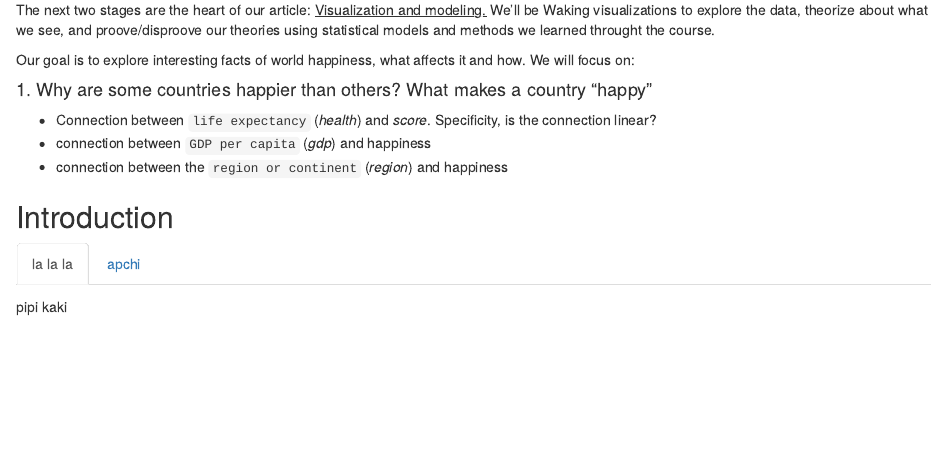
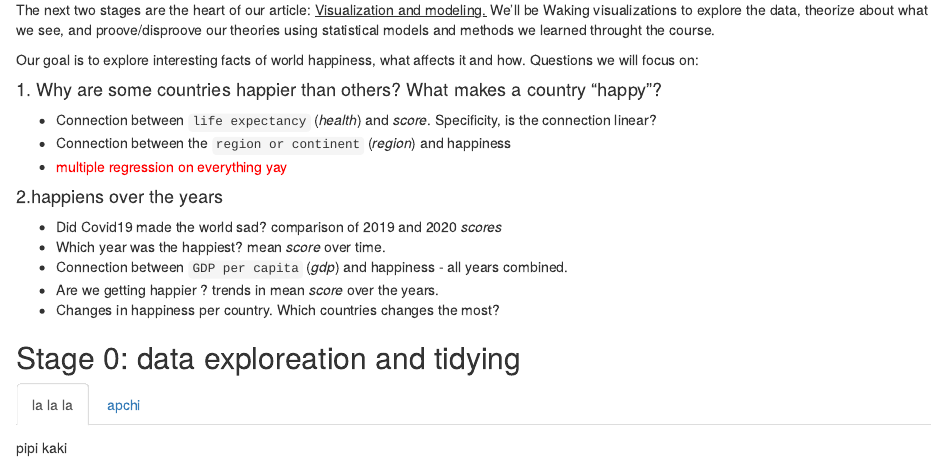
Before and after one commit to MrPupik/StatisticsFinalProject, an R Markdown document (final_report.Rmd): the page in a window 1100 px wide, from 1040 px down. The pictures show the output file final_report.html that the author committed with the source, opened offline.

Commit message:
Introduction chapter

```diff
--- a/final_report.Rmd
+++ b/final_report.Rmd
@@ -45,15 +44,24 @@ The next two stages are the heart of our article: <u> Visualization and modeling
 We'll be Waking visualizations to explore the data, theorize about what we see, and proove/disproove our theories using statistical models and methods we learned throught the course.
 
 Our goal is to explore interesting facts of world happiness, what affects it and how.
-We will focus on:
+Questions we will focus on:
 
-#### 1. Why are some countries happier than others? What makes a country "happy"
+#### 1. Why are some countries happier than others? What makes a country "happy"?
 
 - Connection between `life expectancy` (_health_) and _score_. Specificity, is the connection linear?
-- connection between `GDP per capita` (_gdp_) and happiness
-- connection between the `region or continent` (_region_) and happiness
+- Connection between the `region or continent` (_region_) and happiness
+- <span style="color: red">multiple regression on everything yay</span>
 
-## Introduction {.tabset}
+#### 2.happiens over the years
+
+- Did Covid19 made the world sad? comparison of 2019 and 2020 *scores*
+- Which year was the happiest? mean *score* over time.
+- Connection between `GDP per capita` (_gdp_) and happiness - all years combined.
+- Are we getting happier ? trends in mean *score* over the years.
+- Changes in happiness per country. Which countries changes the most?
+
+
+## Stage 0: data exploreation and tidying {.tabset}
 
 ### la la la
 
```
Also changed, not shown: final_report.html, final_report.Rmd (1 more changed lines).
